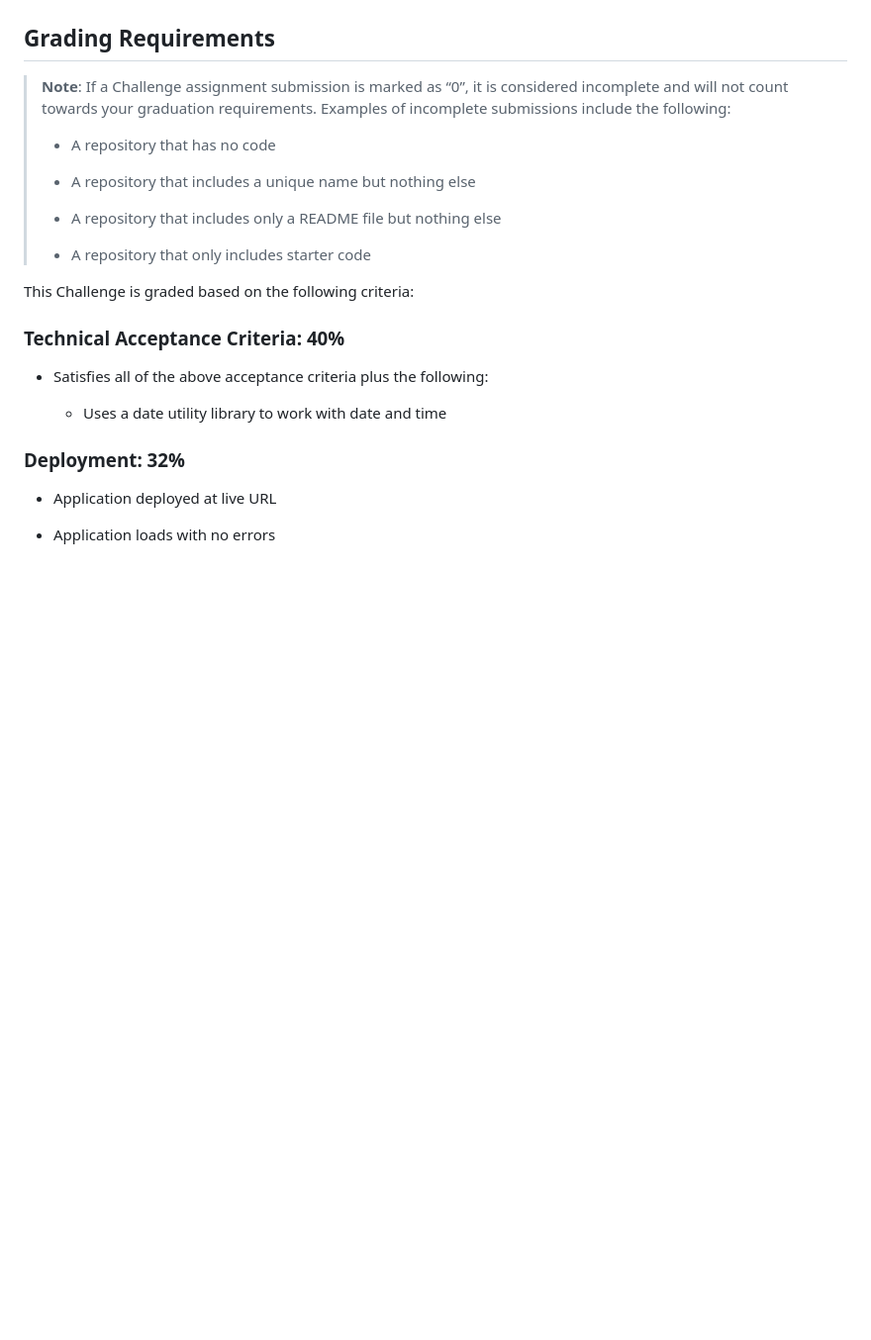
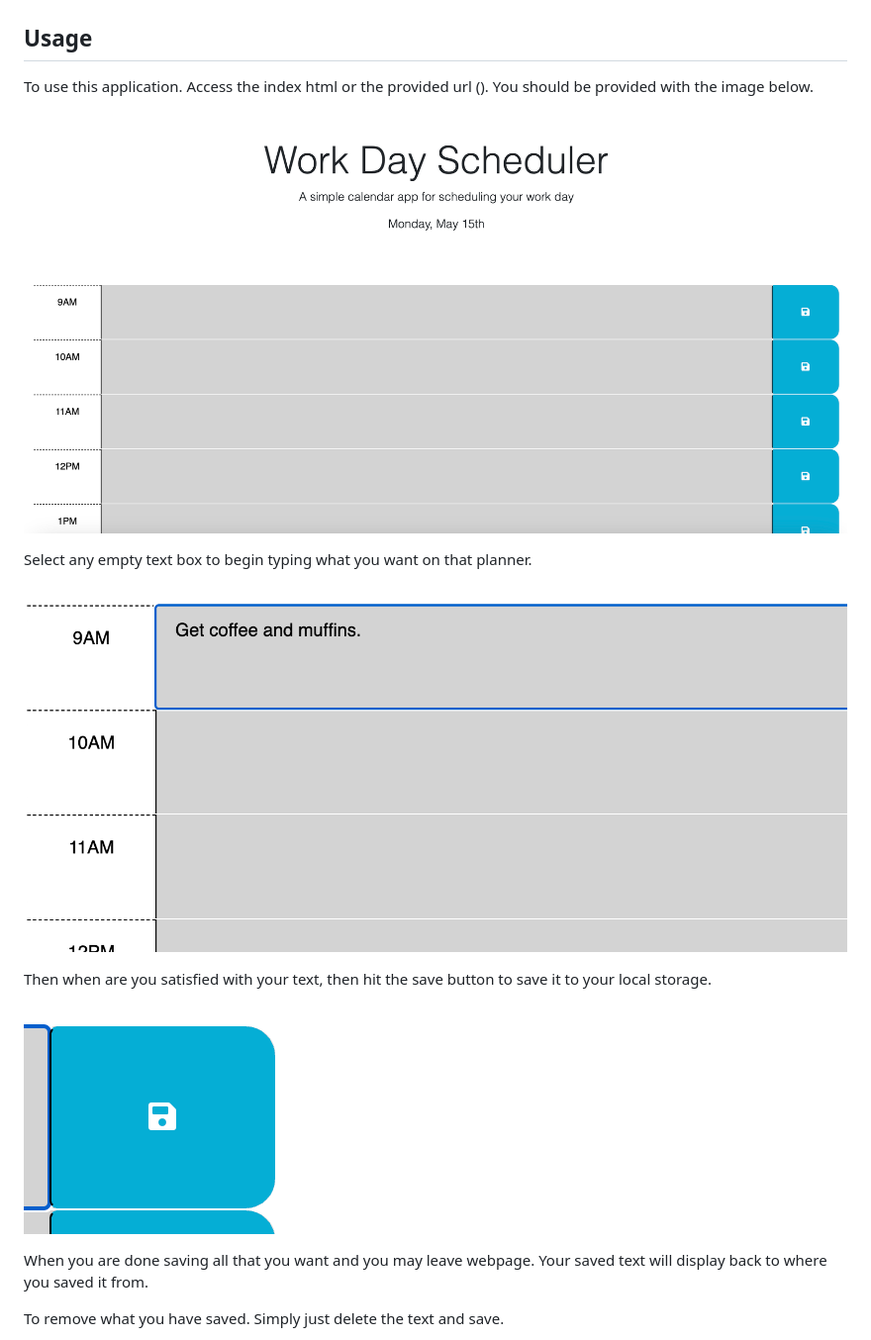
Before and after one commit to javieb5186/work-day-scheduler, a Markdown page: README.md, the part around the change printed below. Shown: that part at 99% size. Drawn GitHub-style; pictures changed too: Assets/work-day-scheduler-main.png (added), Assets/work-day-scheduler-save.png (added), Assets/work-day-scheduler-text.png (added); blank space fills up the shorter version.

```diff
--- a/README.md
+++ b/README.md
@@ -37,29 +55,22 @@ The following animation demonstrates the application functionality:
 <!-- @TODO: create ticket to review/update image) -->
 ![A user clicks on slots on the color-coded calendar and edits the events.](./Assets/05-third-party-apis-homework-demo.gif)
 
-## Grading Requirements
+## Usage
 
-> **Note**: If a Challenge assignment submission is marked as “0”, it is considered incomplete and will not count towards your graduation requirements. Examples of incomplete submissions include the following:
->
-> * A repository that has no code
->
-> * A repository that includes a unique name but nothing else
->
-> * A repository that includes only a README file but nothing else
->
-> * A repository that only includes starter code
+To use this application. Access the index html or the provided url (). You should be provided with the image below.
 
-This Challenge is graded based on the following criteria:
+![Main Page](Assets/work-day-scheduler-main.png)
 
-### Technical Acceptance Criteria: 40%
+Select any empty text box to begin typing what you want on that planner.
 
-* Satisfies all of the above acceptance criteria plus the following:
+![Text in text box](Assets/work-day-scheduler-text.png)
 
-  * Uses a date utility library to work with date and time
+Then when are you satisfied with your text, then hit the save button to save it to your local storage.
 
-### Deployment: 32%
+![Save button](Assets/work-day-scheduler-save.png)
 
-* Application deployed at live URL
+When you are done saving all that you want and you may leave webpage. Your saved text will display back to where you saved
+it from.
 
-* Application loads with no errors
+To remove what you have saved. Simply just delete the text and save.
 
```
Also changed, not shown: other parts of README.md (+42 -27 lines), 1 other file.
